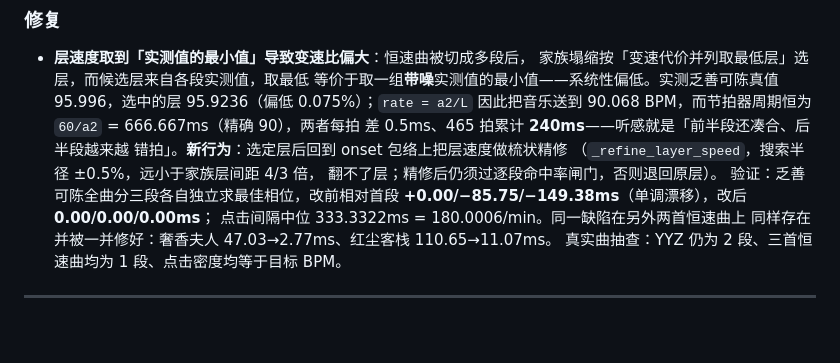
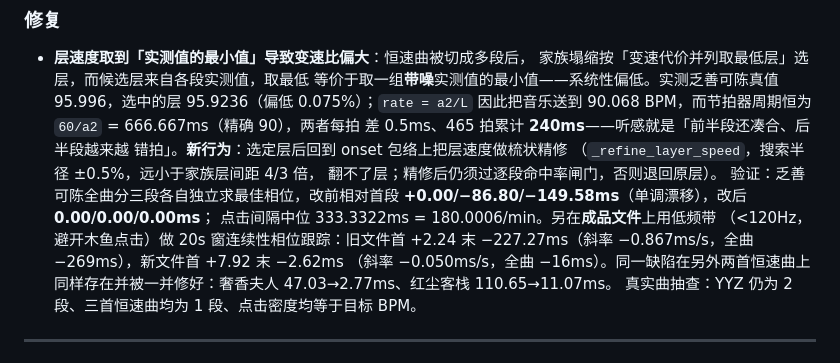
Before and after one commit to bits4747/BeatSync, a Markdown page: CHANGELOG.md, the part around the change. Drawn GitHub-style; blank space fills up the shorter version.

```diff
--- a/CHANGELOG.md
+++ b/CHANGELOG.md
@@ -34,8 +34,11 @@
   （`_refine_layer_speed`，搜索半径 ±0.5%，远小于家族层间距 4/3 倍，
   翻不了层；精修后仍须过逐段命中率闸门，否则退回原层）。
   验证：乏善可陈全曲分三段各自独立求最佳相位，改前相对首段
-  **+0.00/−85.75/−149.38ms**（单调漂移），改后 **0.00/0.00/0.00ms**；
-  点击间隔中位 333.3322ms = 180.0006/min。同一缺陷在另外两首恒速曲上
+  **+0.00/−86.80/−149.58ms**（单调漂移），改后 **0.00/0.00/0.00ms**；
+  点击间隔中位 333.3322ms = 180.0006/min。另在**成品文件**上用低频带
+  （<120Hz，避开木鱼点击）做 20s 窗连续性相位跟踪：旧文件首 +2.24 末
+  −227.27ms（斜率 −0.867ms/s，全曲 −269ms），新文件首 +7.92 末 −2.62ms
+  （斜率 −0.050ms/s，全曲 −16ms）。同一缺陷在另外两首恒速曲上
   同样存在并被一并修好：奢香夫人 47.03→2.77ms、红尘客栈 110.65→11.07ms。
   真实曲抽查：YYZ 仍为 2 段、三首恒速曲均为 1 段、点击密度均等于目标 BPM。
 
```
Also changed, not shown: CHANGELOG.en.md (+6 -2 lines).
